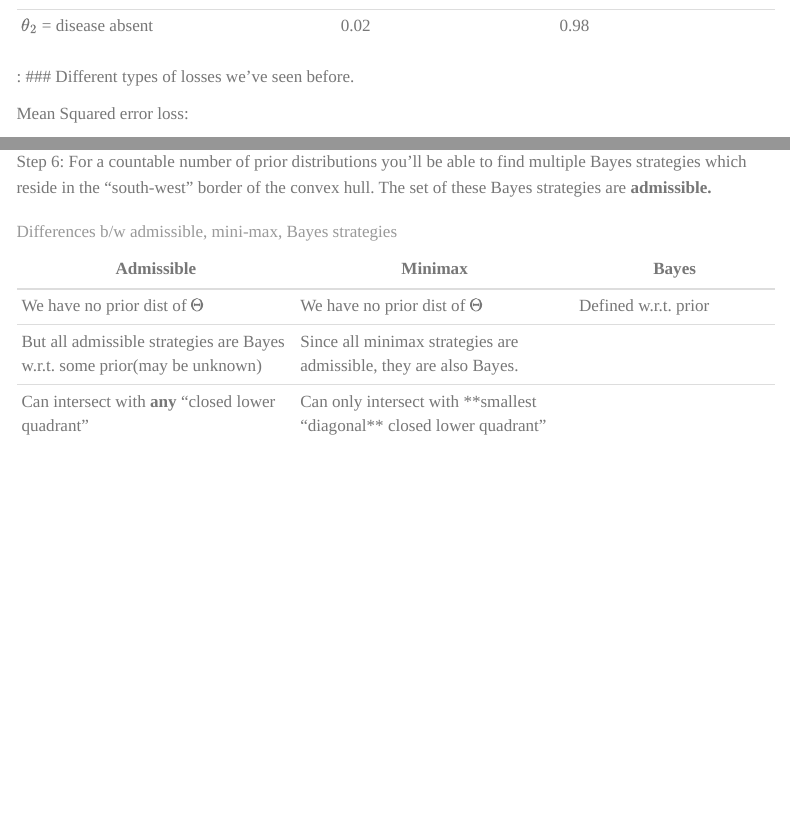
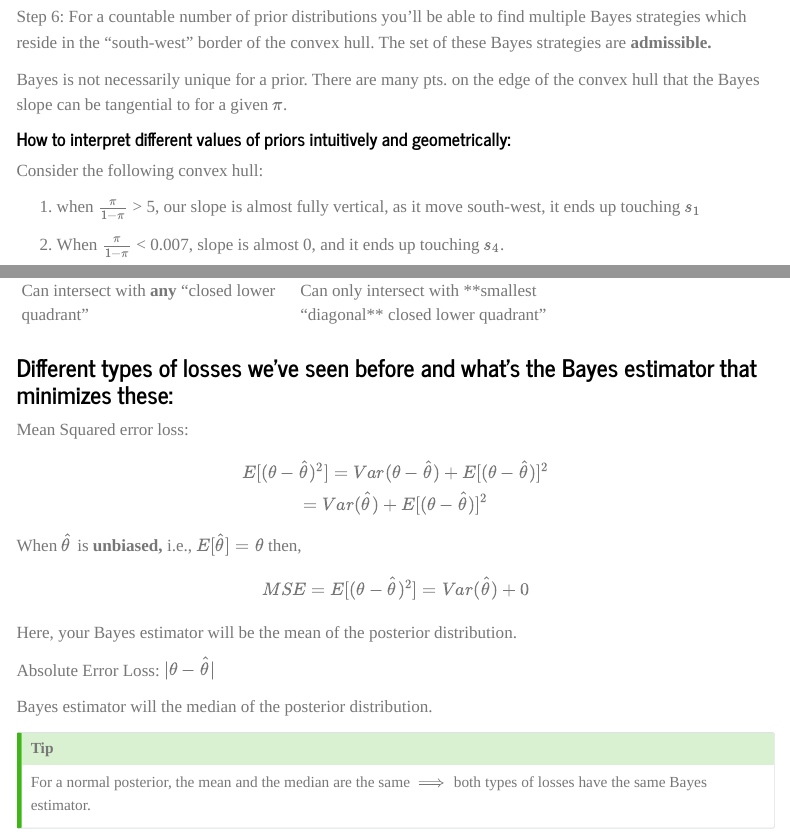
Before and after one commit to sparthib/blog, a Quarto document (posts/stat_2_ch_1/index.qmd): the page in a window 1100 px wide, from 1300 px down before the commit and from 6740 px down after it, and a second part further down, joined at a grey line. Rendered offline with R 4.5, knitr and Pandoc in place of Quarto, with nearby package versions; menus at the side of the page are left out.

Commit message:
add more info on bayes estimator losses

```diff
--- a/posts/stat_2_ch_1/index.qmd
+++ b/posts/stat_2_ch_1/index.qmd
@@ -57,6 +57,3 @@
 
 : Probability of getting X given a certain $\theta$\
 
-: \### Different types of losses we've seen before.
-
-Mean Squared error loss:
@@ -248,6 +230,16 @@
 
 Step 6: For a countable number of prior distributions you'll be able to find multiple Bayes strategies which reside in the "south-west" border of the convex hull. The set of these Bayes strategies are **admissible.**
 
+Bayes is not necessarily unique for a prior. There are many pts. on the edge of the convex hull that the Bayes slope can be tangential to for a given $\pi$.
+
+#### How to interpret different values of priors intuitively and geometrically:
+
+Consider the following convex hull:
+
+1.  when $\frac{\pi}{1 - \pi}$ \> 5, our slope is almost fully vertical, as it move south-west, it ends up touching $s_{1}$
+
+2.  When $\frac{\pi}{1 - \pi}$ \< 0.007, slope is almost 0, and it ends up touching $s_{4}$.
+
 | Admissible                                                                | Minimax                                                                   | Bayes                |
 |---------------------------|---------------------------|-------------------|
 | We have no prior dist of $\Theta$                                         | We have no prior dist of $\Theta$                                         | Defined w.r.t. prior |
@@ -255,3 +247,30 @@
 | Can intersect with **any** "closed lower quadrant"                        | Can only intersect with \*\*smallest "diagonal\*\* closed lower quadrant" |                      |
 
 : Differences b/w admissible, mini-max, Bayes strategies
+
+### Different types of losses we've seen before and what's the Bayes estimator that minimizes these:
+
+Mean Squared error loss:
+
+$$
+E[(\theta - \hat{\theta})^{2}] = Var(\theta - \hat{\theta}) + E[(\theta - \hat{\theta})]^{2} \\
+= Var(\hat{\theta}) + E[(\theta - \hat{\theta})]^{2}
+$$
+
+When $\hat{\theta}$ is **unbiased,** i.e., $E[\hat{\theta}] = \theta$ then,
+
+$$
+MSE = E[(\theta - \hat{\theta})^{2}] = Var(\hat{\theta}) + 0
+$$
+
+Here, your Bayes estimator will be the mean of the posterior distribution.
+
+Absolute Error Loss: $| \theta - \hat{\theta}|$
+
+Bayes estimator will the median of the posterior distribution.
+
+::: callout-tip
+
+For a normal posterior, the mean and the median are the same $\implies$ both types of losses have the same Bayes estimator.
+
+:::
```
Also changed, not shown: docs/search.json, posts/stat_2_ch_1/index.qmd (17 more changed lines), 4 other files.
